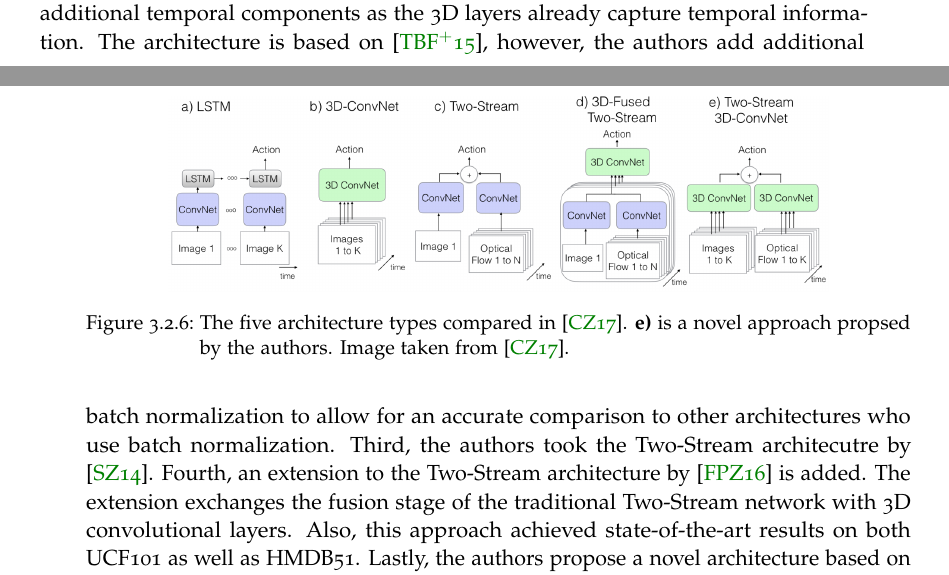
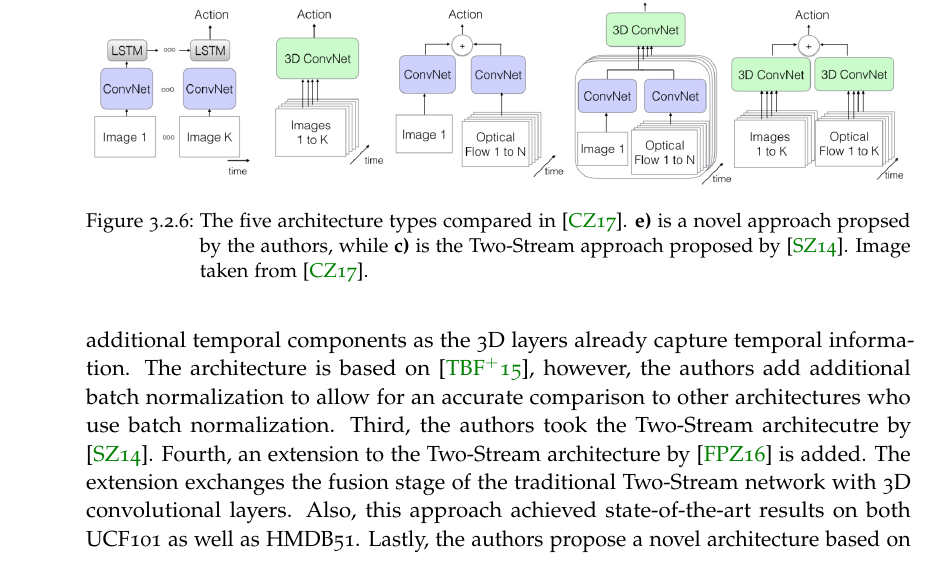
Before and after one commit to MatthiasJakobs/master-thesis, a LaTeX thesis (thesis/thesis.tex, which reads thesis/chapter/03-Related-Work.tex): two parts of pages 67 and 68 of 89 before the commit and part of page 68 of 89 after it, the two joined at a grey line, cut so that both start at the same text. Compiled offline with pdfLaTeX.

Commit message:
minor fixes

```diff
--- a/thesis/chapter/03-Related-Work.tex
+++ b/thesis/chapter/03-Related-Work.tex
@@ -1132,8 +1132,8 @@ They argue that this is the case because the Two-Stream network can generalise t
 
 \begin{figure}[htb!]
     \centering
-    \includegraphics[width=0.8\textwidth]{five-architectures.png}
-    \caption{The five architecture types compared in \cite{carreira_quo_2017}. \textbf{e)} is a novel approach propsed by the authors. Image taken from \cite{carreira_quo_2017}. }
+    \includegraphics[width=0.99\textwidth]{five-architectures.png}
+    \caption{The five architecture types compared in \cite{carreira_quo_2017}. \textbf{e)} is a novel approach propsed by the authors, while \textbf{c)} is the Two-Stream approach proposed by \cite{simonyan_two-stream_2014}. Image taken from \cite{carreira_quo_2017}. }
     \label{fig:five-architectures}
 \end{figure}
 
```
Also changed, not shown: thesis/chapter/03-Related-Work.tex (4 more changed lines).
